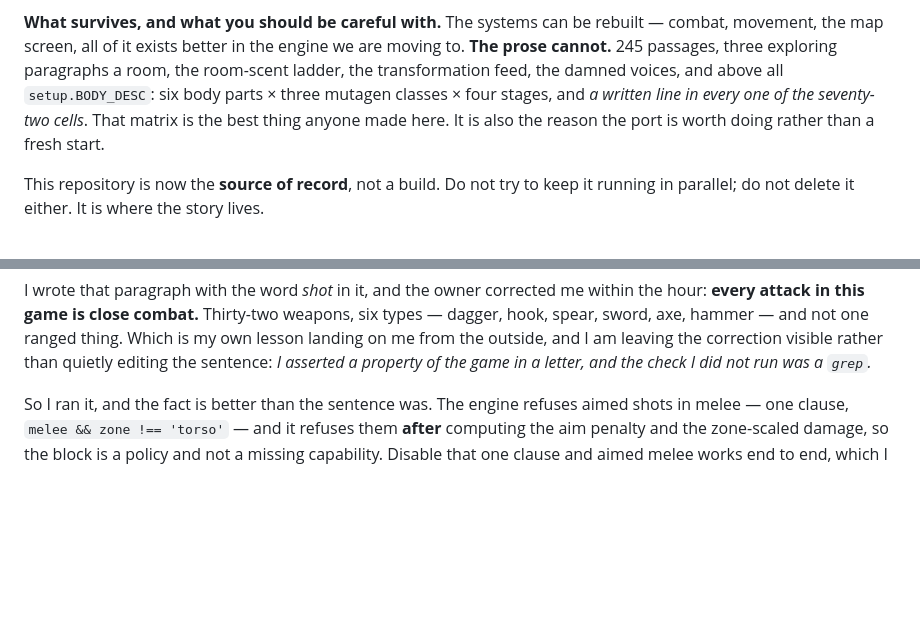
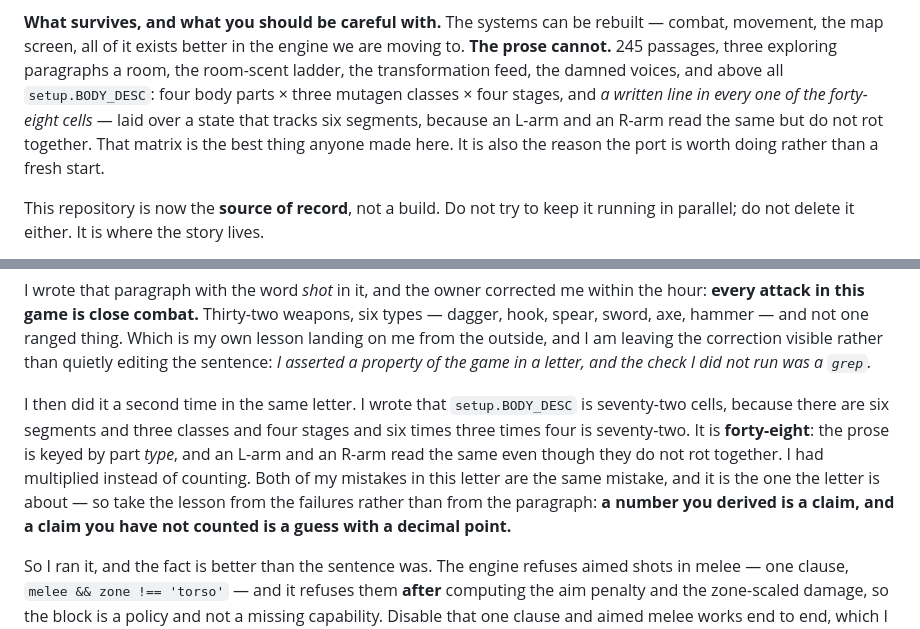
Before and after one commit to Syntaxswine/sewer-demons, a Markdown page: docs/TO-THE-BUILDERS.md, 2 parts joined by grey strips. Rendered like a GitHub page; blank space fills up the shorter version.

Commit message:
The corruption matrix is 48 cells, not 72: I multiplied instead of counting
setup.BODY_DESC is keyed by part TYPE -- head/torso/arm/leg -- not by segment, so it is
4 parts x 3 classes x 4 stages = 48 written cells, verified by walking the object and
counting leaves rather than by multiplying SEGMENTS.length.

The state model is still six segments (armL and armR do not rot together); only the PROSE
collapses to four, because an L-arm and an R-arm read the same.

Wrong in three places, all of them mine and all on this branch: the twenty-third letter and
the freeze headers on HANDOFF.md and BACKLOG.md. The letter now carries the correction
visibly, beside the first one, because they are the same mistake twice in one document and
that is more useful to the next builder than a clean page.

Co-Authored-By: Claude Opus 5 <noreply@anthropic.com>

```diff
--- a/docs/TO-THE-BUILDERS.md
+++ b/docs/TO-THE-BUILDERS.md
@@ -1647,9 +1647,10 @@ playing.* We never did stop.
 **What survives, and what you should be careful with.** The systems can be rebuilt — combat,
 movement, the map screen, all of it exists better in the engine we are moving to. **The prose
 cannot.** 245 passages, three exploring paragraphs a room, the room-scent ladder, the
-transformation feed, the damned voices, and above all `setup.BODY_DESC`: six body parts × three
-mutagen classes × four stages, and *a written line in every one of the seventy-two cells*. That
-matrix is the best thing anyone made here. It is also the reason the port is worth doing rather
+transformation feed, the damned voices, and above all `setup.BODY_DESC`: four body parts × three
+mutagen classes × four stages, and *a written line in every one of the forty-eight cells* — laid
+over a state that tracks six segments, because an L-arm and an R-arm read the same but do not
+rot together. That matrix is the best thing anyone made here. It is also the reason the port is worth doing rather
 than a fresh start.
 
 This repository is now the **source of record**, not a build. Do not try to keep it running in
@@ -1667,6 +1668,15 @@ I wrote that paragraph with the word *shot* in it, and the owner corrected me wi
 spear, sword, axe, hammer — and not one ranged thing. Which is my own lesson landing on me from
 the outside, and I am leaving the correction visible rather than quietly editing the sentence:
 *I asserted a property of the game in a letter, and the check I did not run was a `grep`.*
+
+I then did it a second time in the same letter. I wrote that `setup.BODY_DESC` is seventy-two
+cells, because there are six segments and three classes and four stages and six times three
+times four is seventy-two. It is **forty-eight**: the prose is keyed by part *type*, and an
+L-arm and an R-arm read the same even though they do not rot together. I had multiplied instead
+of counting. Both of my mistakes in this letter are the same mistake, and it is the one the
+letter is about — so take the lesson from the failures rather than from the paragraph: **a
+number you derived is a claim, and a claim you have not counted is a guess with a decimal
+point.**
 
 So I ran it, and the fact is better than the sentence was. The engine refuses aimed shots in
 melee — one clause, `melee && zone !== 'torso'` — and it refuses them **after** computing the
```
Also changed, not shown: docs/BACKLOG.md (+1 -1 lines), docs/HANDOFF.md (+1 -1 lines).
